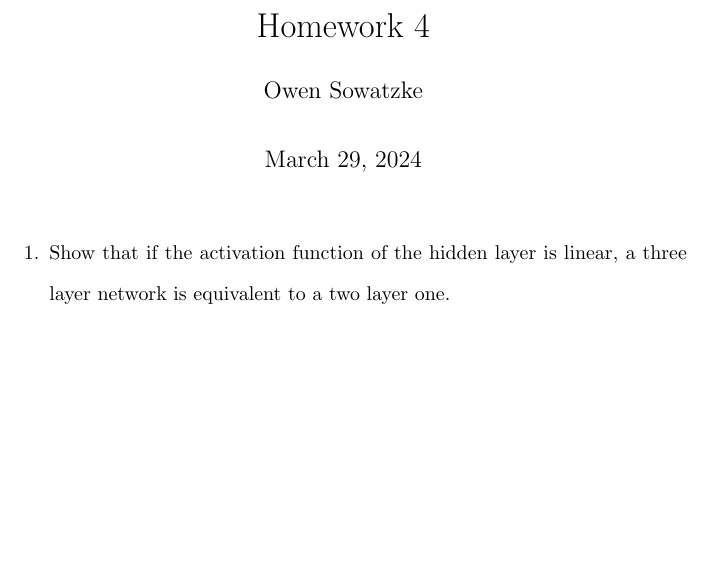
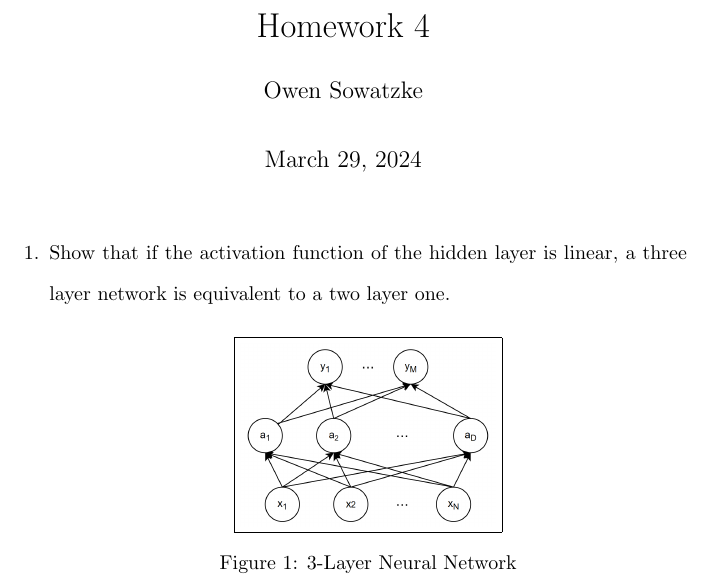
Before and after one commit to osowatzke/ECE_523_HW, a LaTeX problem sheet (4/Homework4_Sowatzke.tex): part of the page, cut so that both start at the same text, the shorter picture padded with empty space. Compiled offline with pdfLaTeX.

Commit message:
Adding block diagram for 3-layer neural network

```diff
--- a/4/Homework4_Sowatzke.tex
+++ b/4/Homework4_Sowatzke.tex
@@ -4,6 +4,24 @@
 \usepackage{amssymb}
 \usepackage{enumitem}
 \usepackage{etoolbox}
+\usepackage{graphicx}
+\usepackage{float}
+\usepackage{changepage}
+\usepackage{environ,capt-of}
+
+\let\oldfigure\figure% Store original figure float environment
+\let\endoldfigure\endfigure
+\RenewEnviron{figure}[1][H]{% Update figure environment
+  %\par\vspace{\intextsep}% Assume in-text placement, so insert appropriate vertical spacing
+  \noindent
+  % \patchcmd{<cmd>}{<search>}{<replace>}{<success>}{<failure>}
+  \patchcmd{\BODY}{\caption}{\captionof{figure}}{}{}% Replace \caption with \captionof{figure} inside \BODY
+  % Set "figure"
+  \begin{minipage}{\linewidth}
+    \BODY
+  \end{minipage}
+  %\par\vspace{\intextsep}% Assume in-text placement, so insert appropriate vertical spacing
+}
 
 \newcommand{\zerodisplayskip}{
 	\setlength{\abovedisplayskip}{0pt}%
@@ -25,5 +43,12 @@
 
 	\begin{enumerate}
 		\item Show that if the activation function of the hidden layer is linear, a three layer network is equivalent to a two layer one.
+
+		\begin{figure}[H]
+			\centerline{\fbox{\includegraphics[width=0.4\textwidth]{neural_network_3_layer.png}}}
+			\caption{3-Layer Neural Network}
+			\label{neural_network_3_layer}
+		\end{figure}
+
 	\end{enumerate}
 \end{document}
```
Also changed, not shown: 4/neural_network_3_layer.png (added), 1 other file.
